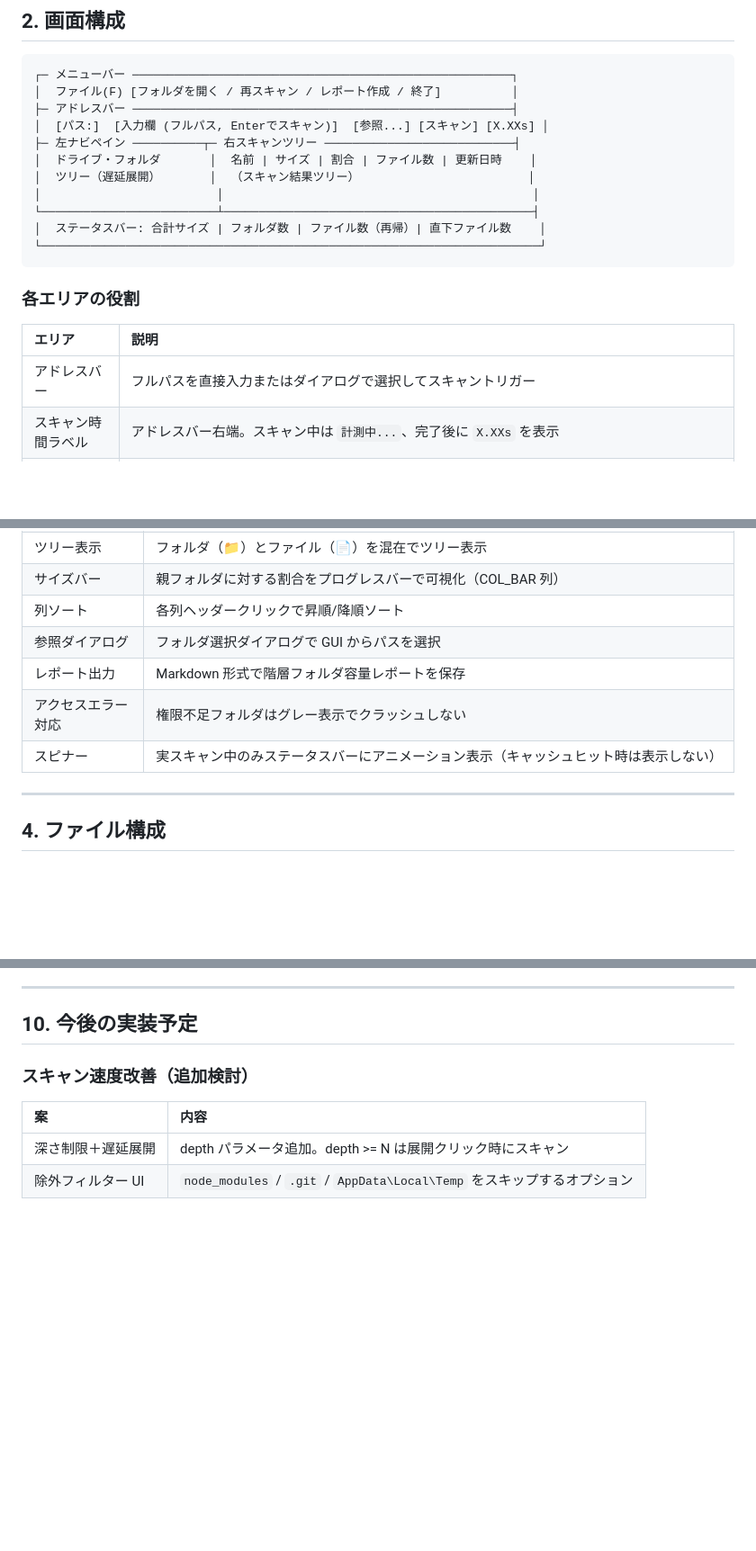
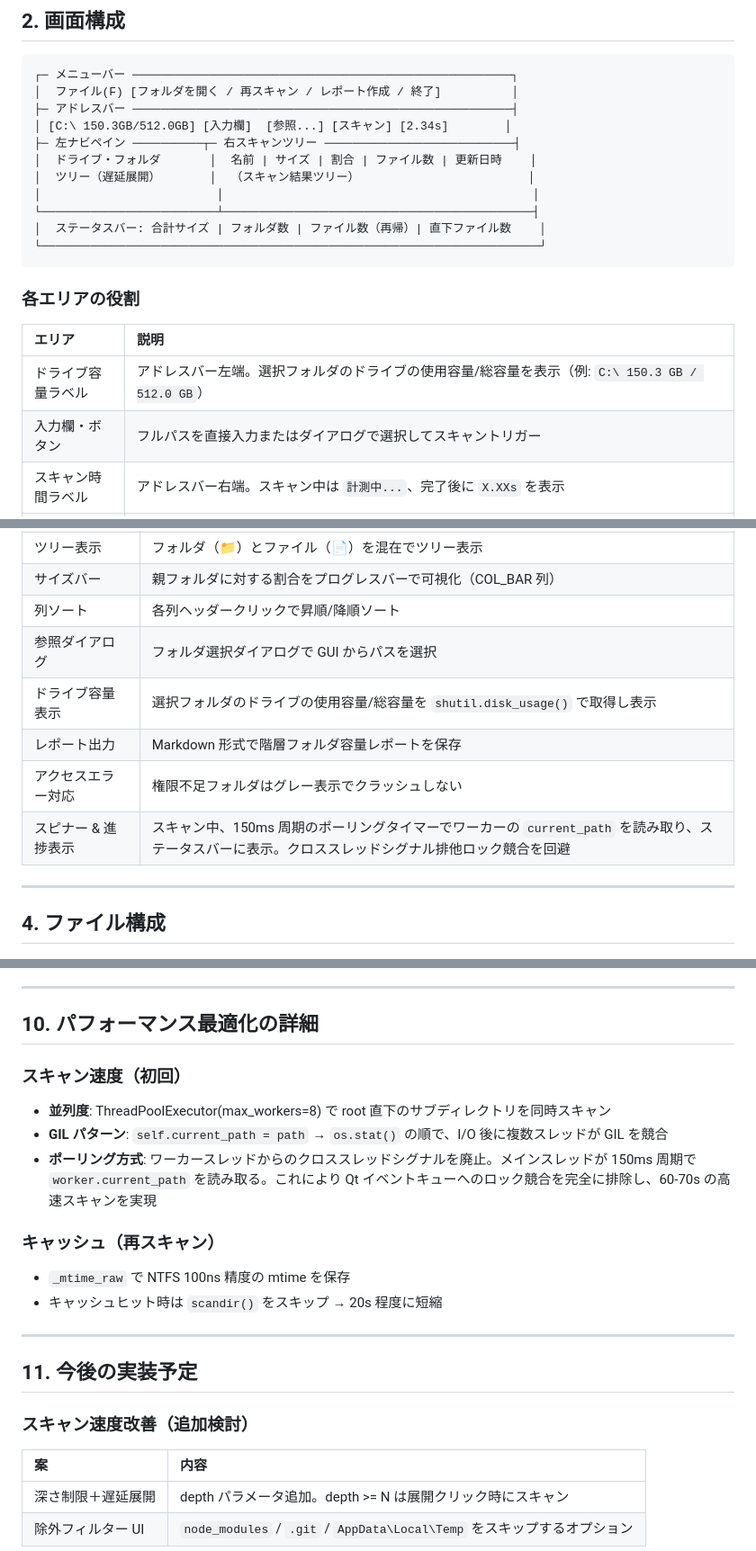
Before and after one commit to maktak-105/QuickFolderSize, a Markdown page: document/spec.md, 3 parts joined by grey strips. Shown at 90% size. GitHub-like rendering; blank space fills up the shorter version.

Commit message:
仕様書を実装に合わせて更新（UI・パフォーマンス詳細）
Co-Authored-By: Claude Haiku 4.5 <noreply@anthropic.com>

```diff
--- a/document/spec.md
+++ b/document/spec.md
@@ -17,7 +17,7 @@
 ┌─ メニューバー ──────────────────────────────────────────────────────┐
 │  ファイル(F) [フォルダを開く / 再スキャン / レポート作成 / 終了]          │
 ├─ アドレスバー ──────────────────────────────────────────────────────┤
-│  [パス:]  [入力欄 (フルパス, Enterでスキャン)]  [参照...] [スキャン] [X.XXs] │
+│ [C:\ 150.3GB/512.0GB] [入力欄]  [参照...] [スキャン] [2.34s]        │
 ├─ 左ナビペイン ──────────┬─ 右スキャンツリー ───────────────────────────┤
 │  ドライブ・フォルダ       │  名前 | サイズ | 割合 | ファイル数 | 更新日時    │
 │  ツリー（遅延展開）       │  （スキャン結果ツリー）                        │
@@ -31,7 +31,8 @@
 
 | エリア | 説明 |
 |:-------|:-----|
-| アドレスバー | フルパスを直接入力またはダイアログで選択してスキャントリガー |
+| ドライブ容量ラベル | アドレスバー左端。選択フォルダのドライブの使用容量/総容量を表示（例: `C:\ 150.3 GB / 512.0 GB`） |
+| 入力欄・ボタン | フルパスを直接入力またはダイアログで選択してスキャントリガー |
 | スキャン時間ラベル | アドレスバー右端。スキャン中は `計測中...`、完了後に `X.XXs` を表示 |
 | 左ナビペイン | ドライブ一覧と遅延展開フォルダツリー。クリックでスキャン自動実行 |
 | 右スキャンツリー | スキャン結果の階層ツリー。ファイルもリーフノードとして表示。スキャン開始時点で新フォルダのファイル名一覧をプレースホルダー表示し、完了後にサイズ等を埋める |
@@ -55,9 +56,10 @@
 | サイズバー | 親フォルダに対する割合をプログレスバーで可視化（COL_BAR 列） |
 | 列ソート | 各列ヘッダークリックで昇順/降順ソート |
 | 参照ダイアログ | フォルダ選択ダイアログで GUI からパスを選択 |
+| ドライブ容量表示 | 選択フォルダのドライブの使用容量/総容量を `shutil.disk_usage()` で取得し表示 |
 | レポート出力 | Markdown 形式で階層フォルダ容量レポートを保存 |
 | アクセスエラー対応 | 権限不足フォルダはグレー表示でクラッシュしない |
-| スピナー | 実スキャン中のみステータスバーにアニメーション表示（キャッシュヒット時は表示しない） |
+| スピナー & 進捗表示 | スキャン中、150ms 周期のポーリングタイマーでワーカーの `current_path` を読み取り、ステータスバーに表示。クロススレッドシグナル排他ロック競合を回避 |
 
 ---
 
@@ -217,7 +219,20 @@ folder_viewer/
 
 ---
 
-## 10. 今後の実装予定
+## 10. パフォーマンス最適化の詳細
+
+### スキャン速度（初回）
+- **並列度**: ThreadPoolExecutor(max_workers=8) で root 直下のサブディレクトリを同時スキャン
+- **GIL パターン**: `self.current_path = path` → `os.stat()` の順で、I/O 後に複数スレッドが GIL を競合
+- **ポーリング方式**: ワーカースレッドからのクロススレッドシグナルを廃止。メインスレッドが 150ms 周期で `worker.current_path` を読み取る。これにより Qt イベントキューへのロック競合を完全に排除し、60-70s の高速スキャンを実現
+
+### キャッシュ（再スキャン）
+- `_mtime_raw` で NTFS 100ns 精度の mtime を保存
+- キャッシュヒット時は `scandir()` をスキップ → 20s 程度に短縮
+
+---
+
+## 11. 今後の実装予定
 
 ### スキャン速度改善（追加検討）
 
```
